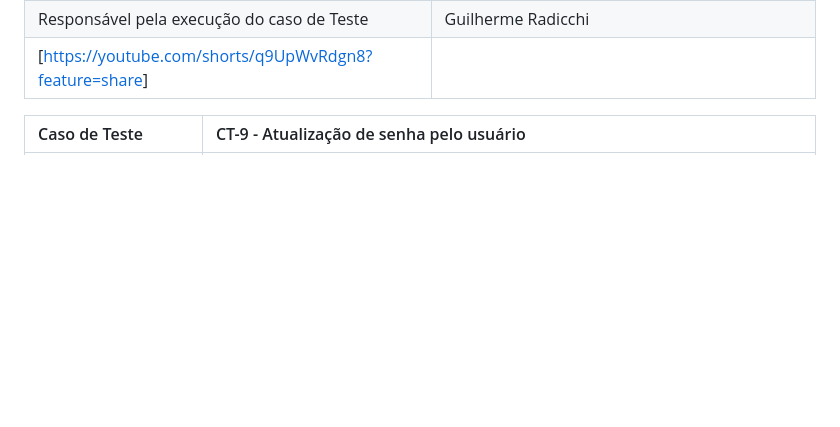
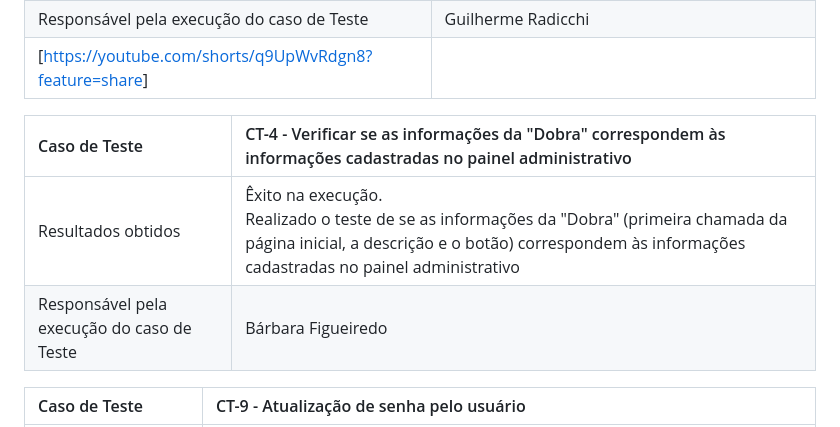
Before and after one commit to ICEI-PUC-Minas-PMV-ADS/pmv-ads-2023-2-e1-proj-web-t5-doe-facil, a Markdown page: documentos/08-Registro de Testes de Software.md, the part around the change. Drawn GitHub-style; blank space fills up the shorter version.

Commit message:
Update CT-4;  Registro de Testes de Software.md
Informações adicionadas sobre CT-4, o qual foi realizado com êxito.

```diff
--- a/documentos/08-Registro de Testes de Software.md
+++ b/documentos/08-Registro de Testes de Software.md
@@ -22,6 +22,11 @@ Os resultados dos testes funcionais realizados na aplicação são descritos a s
 | Resultados obtidos |Êxito na execução. <br> Realizado o teste de funcionalidades do Menu. Todos os links levam às páginas que deveriam.|
 | Responsável pela execução do caso de Teste | Guilherme Radicchi |
 |[[https://youtube.com/shorts/q9UpWvRdgn8?feature=share](https://youtube.com/shorts/i_3cOX-l6Ro)]|
+
+|Caso de Teste    | CT-4 - Verificar se as informações da "Dobra" correspondem às informações cadastradas no painel administrativo |
+|:---|:---|
+| Resultados obtidos | Êxito na execução. <br> Realizado o teste de se as informações da "Dobra" (primeira chamada da página inicial, a descrição e o botão) correspondem às informações cadastradas no painel administrativo  |
+| Responsável pela execução do caso de Teste | Bárbara Figueiredo |
 
 |Caso de Teste    | CT-9 - Atualização de senha pelo usuário |
 |:---|:---|
```
